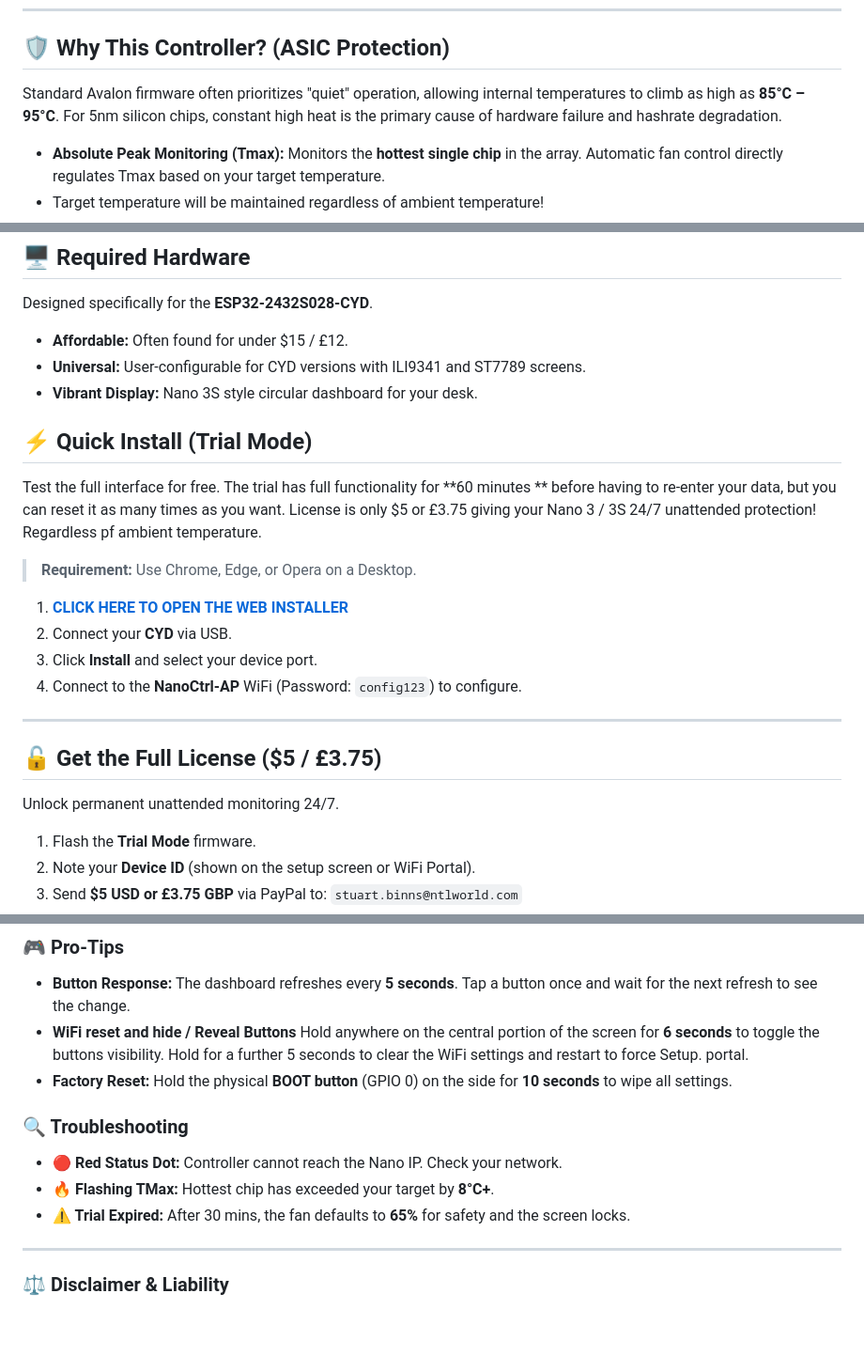
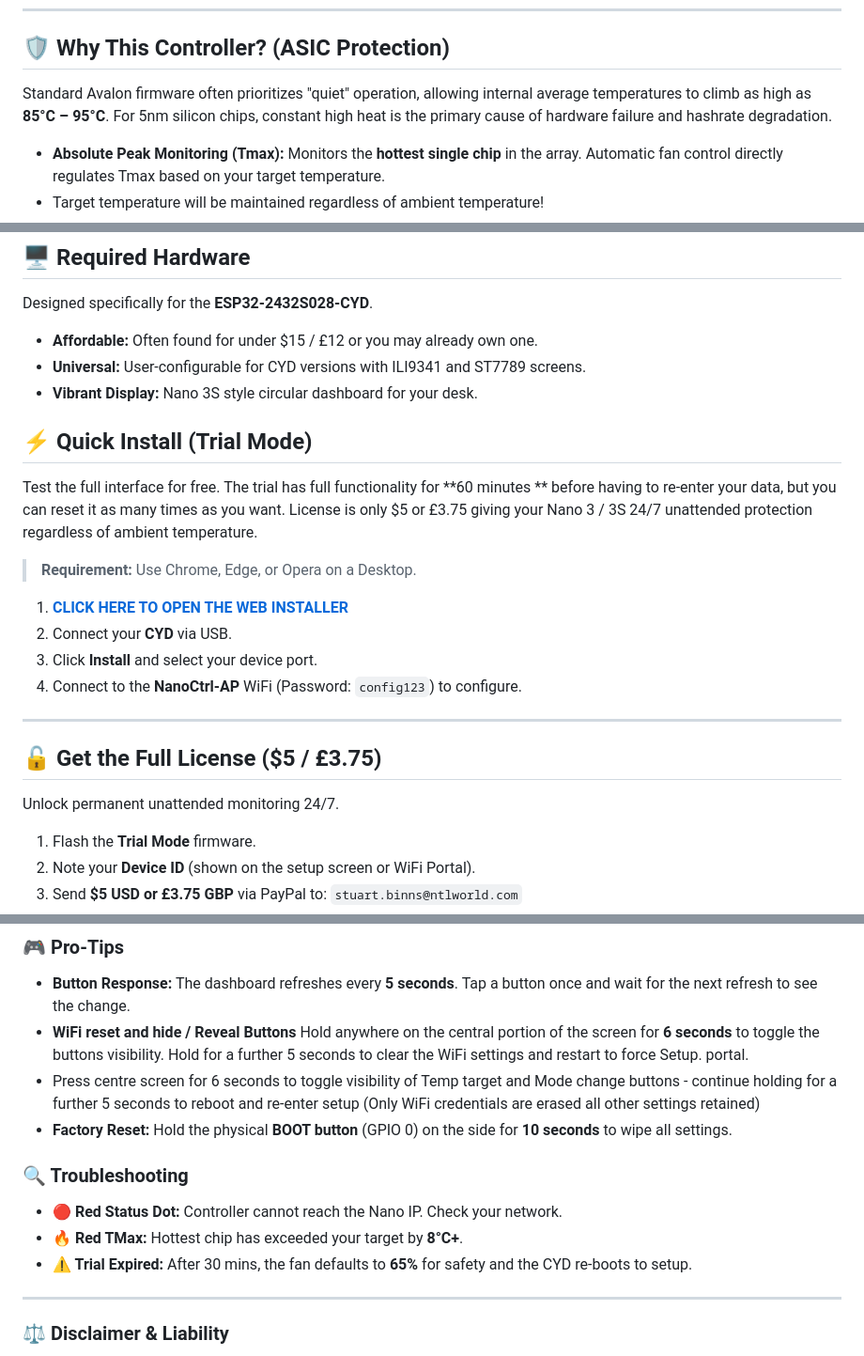
Before and after one commit to Stu1958/Bitaxe-ESP32CYD-Monitor, a Markdown page: README.md, 3 parts joined by grey strips. Shown at 94% size. Drawn GitHub-style; blank space fills up the shorter version.

```diff
--- a/README.md
+++ b/README.md
@@ -15,7 +12,7 @@ Turn your **ESP32-2432S028** into a high-end thermal management hub for your Ava
 ---
 
 ## 🛡️ Why This Controller? (ASIC Protection)
-Standard Avalon firmware often prioritizes "quiet" operation, allowing internal temperatures to climb as high as **85°C – 95°C**. For 5nm silicon chips, constant high heat is the primary cause of hardware failure and hashrate degradation.
+Standard Avalon firmware often prioritizes "quiet" operation, allowing internal average temperatures to climb as high as **85°C – 95°C**. For 5nm silicon chips, constant high heat is the primary cause of hardware failure and hashrate degradation.
 
 * **Absolute Peak Monitoring (Tmax):** Monitors the **hottest single chip** in the array. Automatic fan control directly regulates Tmax based on your target temperature.
 * Target temperature will be maintained regardless of ambient temperature!
@@ -26,12 +23,12 @@ Standard Avalon firmware often prioritizes "quiet" operation, allowing internal
 
 ## 🖥️ Required Hardware
 Designed specifically for the **ESP32-2432S028-CYD**.
-* **Affordable:** Often found for under $15 / £12.
+* **Affordable:** Often found for under $15 / £12 or you may already own one.
 * **Universal:** User-configurable for CYD versions with ILI9341 and ST7789 screens.
 * **Vibrant Display:** Nano 3S style circular dashboard for your desk.
 
 ## ⚡ Quick Install (Trial Mode)
-Test the full interface for free. The trial has full functionality for **60 minutes ** before having to re-enter your data, but you can reset it as many times as you want. License is only $5 or £3.75 giving your Nano 3 / 3S 24/7 unattended protection! Regardless pf ambient temperature.
+Test the full interface for free. The trial has full functionality for **60 minutes ** before having to re-enter your data, but you can reset it as many times as you want. License is only $5 or £3.75 giving your Nano 3 / 3S 24/7 unattended protection regardless of ambient temperature.
 
 > **Requirement:** Use Chrome, Edge, or Opera on a Desktop.
 
@@ -45,6 +42,7 @@ Test the full interface for free. The trial has full functionality for **60 minu
 ## 🔓 Get the Full License ($5 / £3.75)
 Unlock permanent unattended monitoring 24/7.
 
+
 1.  Flash the **Trial Mode** firmware.
 2.  Note your **Device ID** (shown on the setup screen or WiFi Portal).
 3.  Send **$5 USD or £3.75 GBP** via PayPal to: `stuart.binns@ntlworld.com`
@@ -68,12 +64,13 @@ Unlock permanent unattended monitoring 24/7.
 ### 🎮 Pro-Tips
 * **Button Response:** The dashboard refreshes every **5 seconds**. Tap a button once and wait for the next refresh to see the change.
 * **WiFi reset and hide / Reveal Buttons** Hold anywhere on the central portion of the screen for **6 seconds** to toggle the buttons visibility. Hold for a further 5 seconds to clear the WiFi settings and restart to force Setup. portal.
+* Press centre screen for 6 seconds to toggle visibility of Temp target and Mode change buttons - continue holding for a further 5 seconds to reboot and re-enter setup (Only WiFi credentials are erased all other settings retained)
 * **Factory Reset:** Hold the physical **BOOT button** (GPIO 0) on the side for **10 seconds** to wipe all settings.
 
 ### 🔍 Troubleshooting
 * **🔴 Red Status Dot:** Controller cannot reach the Nano IP. Check your network.
-* **🔥 Flashing TMax:** Hottest chip has exceeded your target by **8°C+**.
-* **⚠️ Trial Expired:** After 30 mins, the fan defaults to **65%** for safety and the screen locks.
+* **🔥 Red TMax:** Hottest chip has exceeded your target by **8°C+**.
+* **⚠️ Trial Expired:** After 30 mins, the fan defaults to **65%** for safety and the CYD re-boots to setup.
 
 ---
 
```
Also changed, not shown: other parts of README.md (+3 -8 lines).
